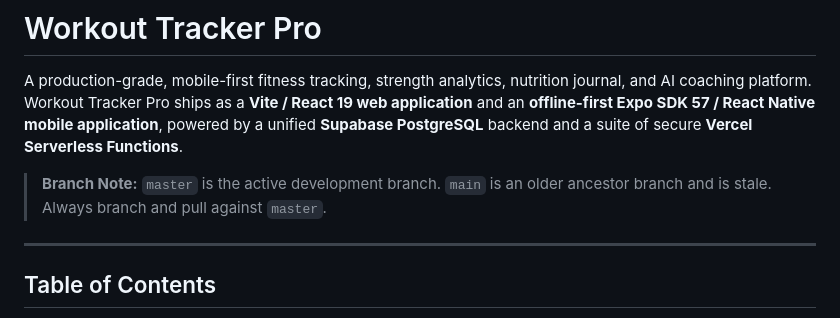
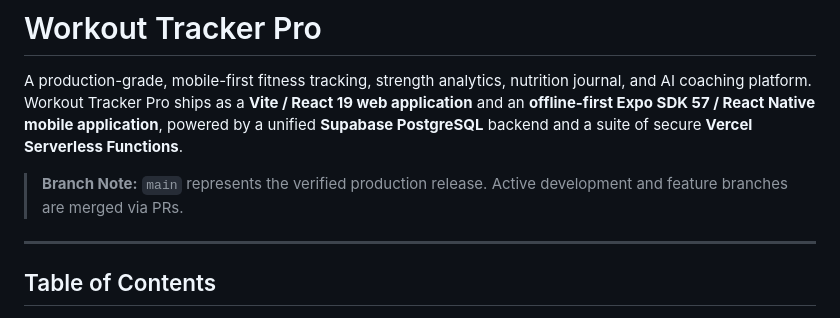
Before and after one commit to gautham210/Workout-Tracker-Pro, a Markdown page: README.md, the part around the change. GitHub-like rendering.

Commit message:
docs: clarify main branch role in README

```diff
--- a/README.md
+++ b/README.md
@@ -2,7 +2,7 @@
 
 A production-grade, mobile-first fitness tracking, strength analytics, nutrition journal, and AI coaching platform. Workout Tracker Pro ships as a **Vite / React 19 web application** and an **offline-first Expo SDK 57 / React Native mobile application**, powered by a unified **Supabase PostgreSQL** backend and a suite of secure **Vercel Serverless Functions**.
 
-> **Branch Note:** `master` is the active development branch. `main` is an older ancestor branch and is stale. Always branch and pull against `master`.
+> **Branch Note:** `main` represents the verified production release. Active development and feature branches are merged via PRs.
 
 ---
 
```
